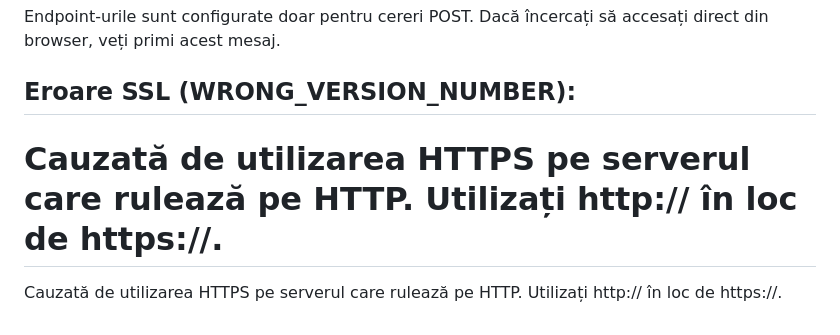
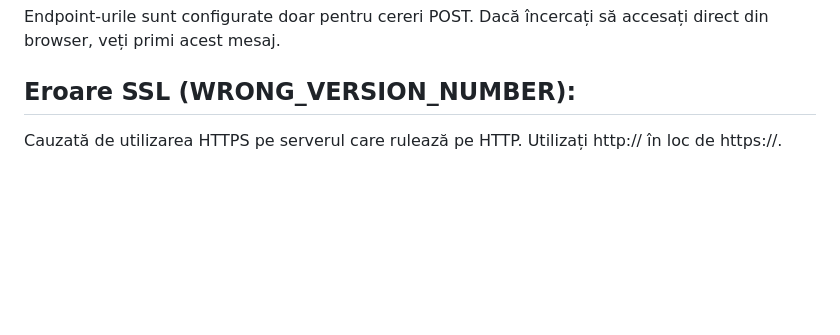
Before and after one commit to davidlinca/salariulmeu, a Markdown page: README.md, the part around the change. Rendered like a GitHub page; blank space fills up the shorter version.

```diff
--- a/README.md
+++ b/README.md
@@ -143,6 +143,4 @@ Endpoint-urile sunt configurate doar pentru cereri POST. Dacă încercați să a
 
 ## Eroare SSL (WRONG_VERSION_NUMBER):
 
-# Cauzată de utilizarea HTTPS pe serverul care rulează pe HTTP. Utilizați http:// în loc de https://.
-
 Cauzată de utilizarea HTTPS pe serverul care rulează pe HTTP. Utilizați http:// în loc de https://.
```
